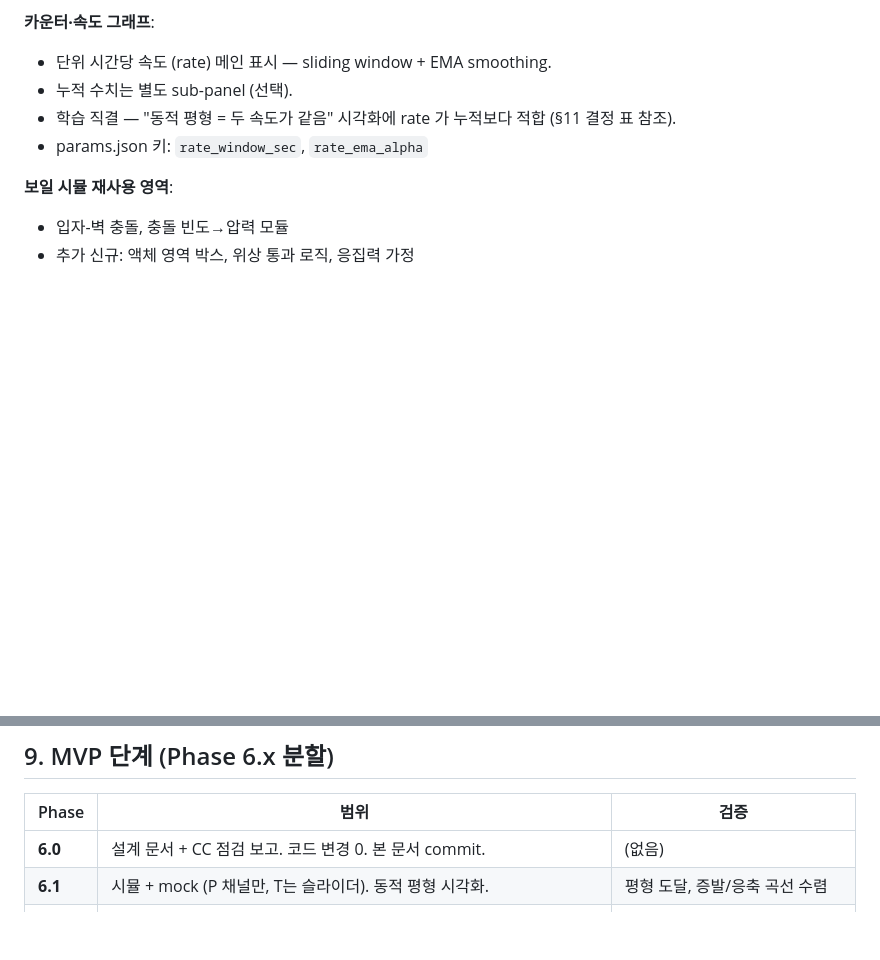
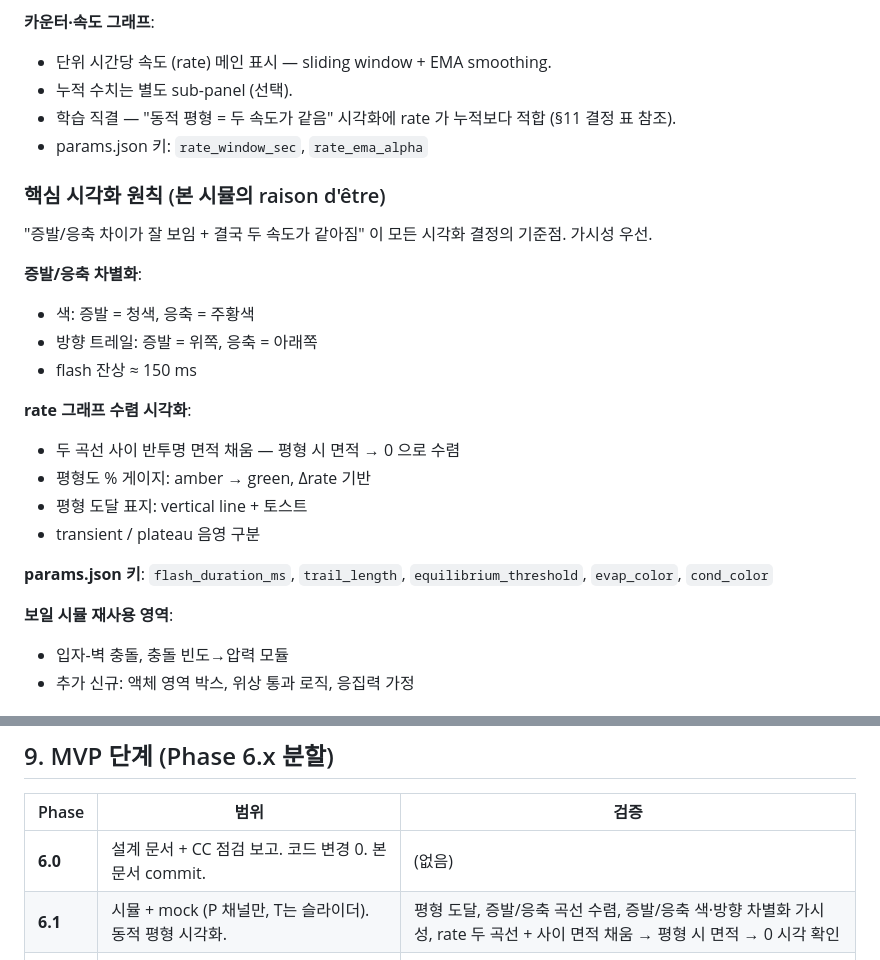
Before and after one commit to police6980/pchem-lab-project, a Markdown page: docs/17-vapor-design.md, 2 parts joined by grey strips. GitHub-like rendering; blank space fills up the shorter version.

Commit message:
docs(design): vapor sim core visualization principle — Phase 6.0
- §6 신규 sub-section "핵심 시각화 원칙 (본 시뮬의 raison d'être)" 추가 — 증발/응축 차별화 (색·방향·flash) + rate 수렴 시각화 (면적 채움·평형도 게이지·도달 표지·transient/plateau 음영) + 신규 params.json 키 5종
- §9 6.1 행 검증 강화: 증발/응축 색·방향 차별화 가시성 + rate 두 곡선 + 사이 면적 → 0 수렴 시각 확인

```diff
--- a/docs/17-vapor-design.md
+++ b/docs/17-vapor-design.md
@@ -109,6 +109,23 @@ MVP 외 후속 트랙 학습 목표:
 - 학습 직결 — "동적 평형 = 두 속도가 같음" 시각화에 rate 가 누적보다 적합 (§11 결정 표 참조).
 - params.json 키: `rate_window_sec`, `rate_ema_alpha`
 
+### 핵심 시각화 원칙 (본 시뮬의 raison d'être)
+
+"증발/응축 차이가 잘 보임 + 결국 두 속도가 같아짐" 이 모든 시각화 결정의 기준점. 가시성 우선.
+
+**증발/응축 차별화**:
+- 색: 증발 = 청색, 응축 = 주황색
+- 방향 트레일: 증발 = 위쪽, 응축 = 아래쪽
+- flash 잔상 ≈ 150 ms
+
+**rate 그래프 수렴 시각화**:
+- 두 곡선 사이 반투명 면적 채움 — 평형 시 면적 → 0 으로 수렴
+- 평형도 % 게이지: amber → green, Δrate 기반
+- 평형 도달 표지: vertical line + 토스트
+- transient / plateau 음영 구분
+
+**params.json 키**: `flash_duration_ms`, `trail_length`, `equilibrium_threshold`, `evap_color`, `cond_color`
+
 **보일 시뮬 재사용 영역**:
 - 입자-벽 충돌, 충돌 빈도→압력 모듈
 - 추가 신규: 액체 영역 박스, 위상 통과 로직, 응집력 가정
@@ -170,7 +187,7 @@ MVP 외 후속 트랙 학습 목표:
 | Phase | 범위 | 검증 |
 |---|---|---|
 | **6.0** | 설계 문서 + CC 점검 보고. 코드 변경 0. 본 문서 commit. | (없음) |
-| **6.1** | 시뮬 + mock (P 채널만, T는 슬라이더). 동적 평형 시각화. | 평형 도달, 증발/응축 곡선 수렴 |
+| **6.1** | 시뮬 + mock (P 채널만, T는 슬라이더). 동적 평형 시각화. | 평형 도달, 증발/응축 곡선 수렴, 증발/응축 색·방향 차별화 가시성, rate 두 곡선 + 사이 면적 채움 → 평형 시 면적 → 0 시각 확인 |
 | **6.2** | T mock 추가. T 변화 → plateau 이동. | T 단계 변화 시 plateau 이동 정합 |
 | **6.3** | 펌웨어 v1.2 (DS18B20 채널 추가). 실물 P+T 통합. ws 모드 dual 채널 에뮬. | 실물 dual stream, ws 동시 송출 |
 | **6.4** | Vernier dual-device 모드. AI 튜터 분기 + system prompt anchoring. | 시간 동기, 튜터 응답 anchored |
```
